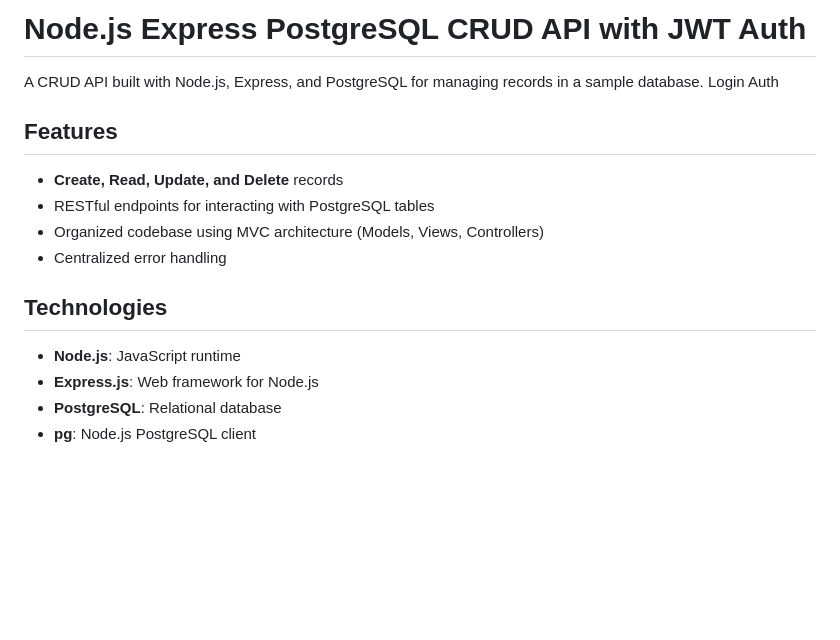
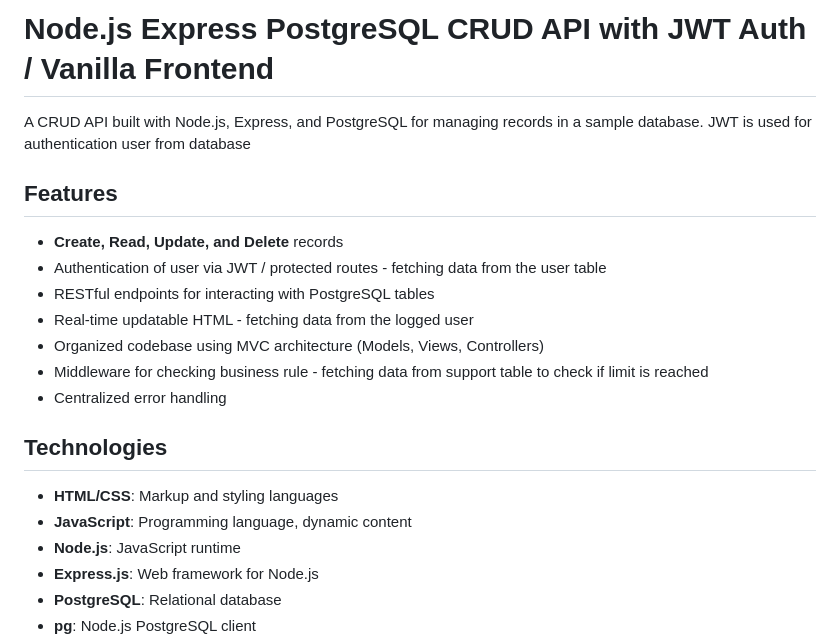
Before and after one commit to Piperski13/powerplant-dashboard, a Markdown page: README.md, the part around one of its changes. GitHub-like rendering; blank space fills up the shorter version.

```diff
--- a/README.md
+++ b/README.md
@@ -1,16 +1,21 @@
-# Node.js Express PostgreSQL CRUD API with JWT Auth
+# Node.js Express PostgreSQL CRUD API with JWT Auth / Vanilla Frontend
 
-A CRUD API built with Node.js, Express, and PostgreSQL for managing records in a sample database. Login Auth
+A CRUD API built with Node.js, Express, and PostgreSQL for managing records in a sample database. JWT is used for authentication user from database
 
 ## Features
 
 - **Create, Read, Update, and Delete** records
+- Authentication of user via JWT / protected routes - fetching data from the user table
 - RESTful endpoints for interacting with PostgreSQL tables
+- Real-time updatable HTML - fetching data from the logged user
 - Organized codebase using MVC architecture (Models, Views, Controllers)
+- Middleware for checking business rule - fetching data from support table to check if limit is reached
 - Centralized error handling
 
 ## Technologies
 
+- **HTML/CSS**: Markup and styling languages
+- **JavaScript**: Programming language, dynamic content
 - **Node.js**: JavaScript runtime
 - **Express.js**: Web framework for Node.js
 - **PostgreSQL**: Relational database
```
Also changed, not shown: other parts of README.md (+29 -10 lines).
